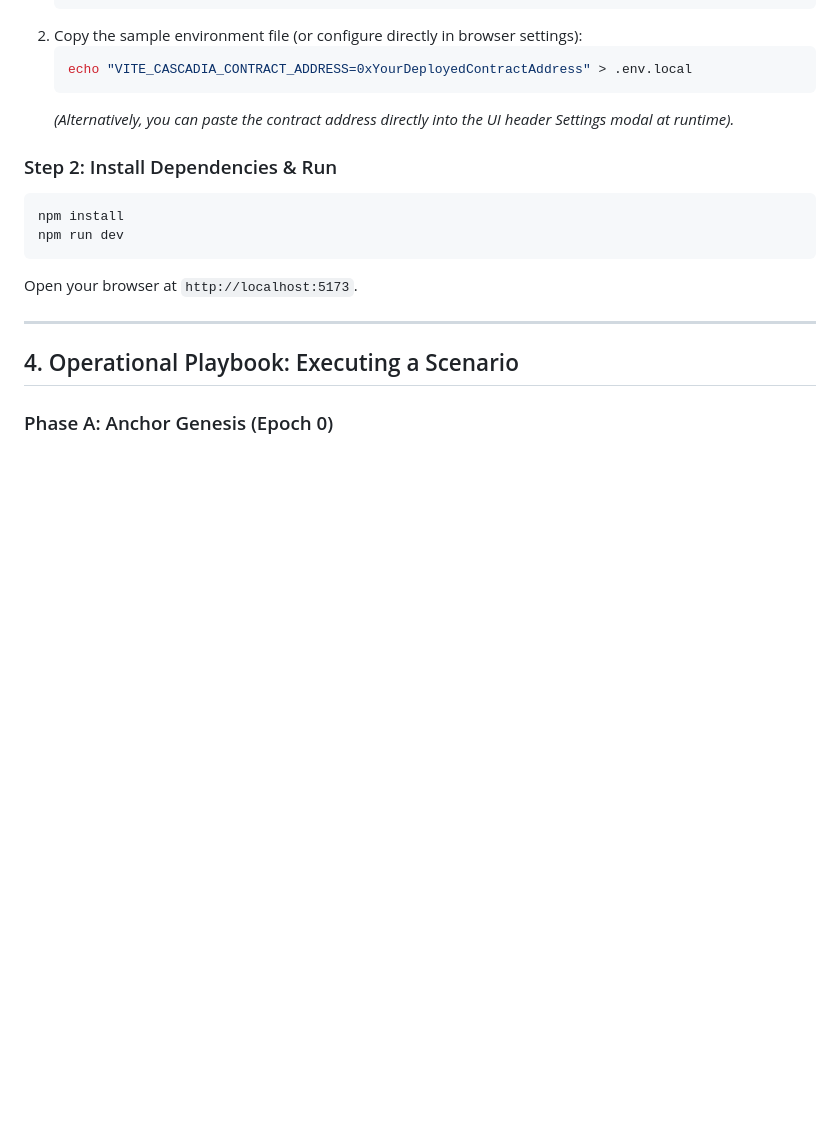
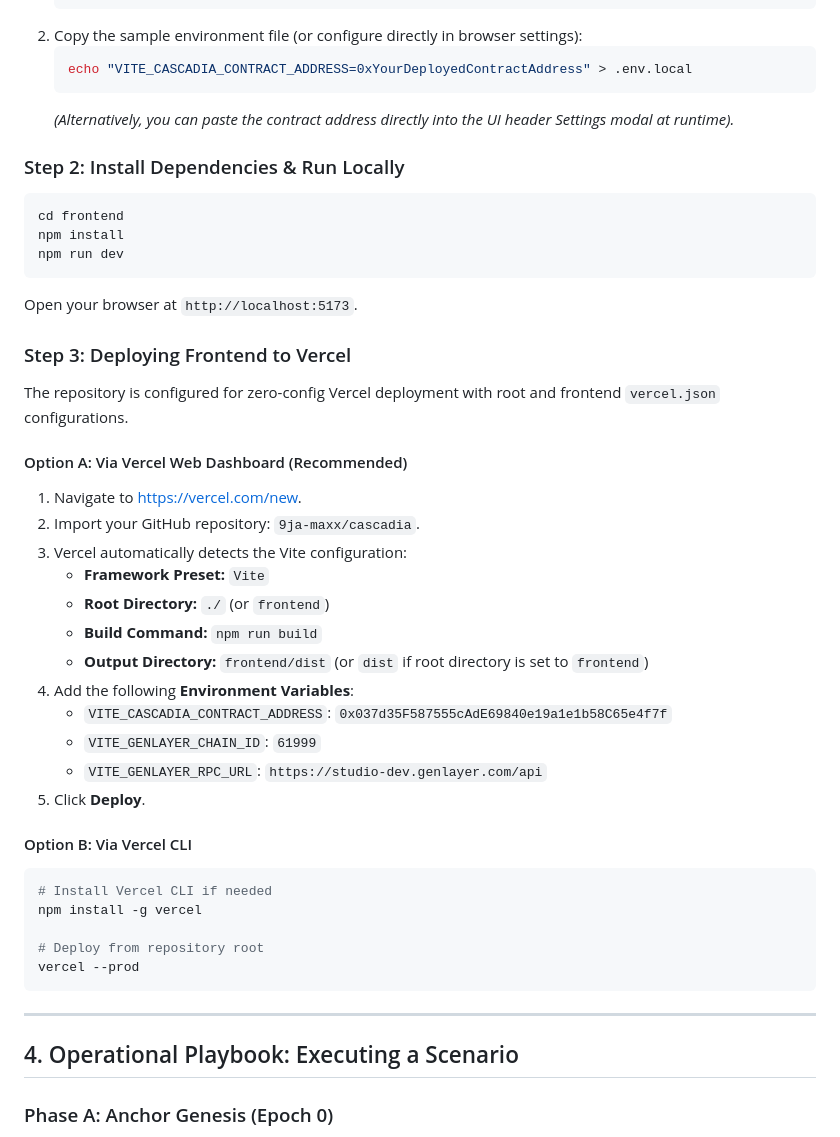
Before and after one commit to 9ja-maxx/cascadia, a Markdown page: docs/DEPLOYMENT_GUIDE.md, the part around the change. GitHub-like rendering; blank space fills up the shorter version.

````diff
--- a/docs/DEPLOYMENT_GUIDE.md
+++ b/docs/DEPLOYMENT_GUIDE.md
@@ -55,12 +55,40 @@ The frontend provides real-time SVG topological graph visualization, interactive
    ```
    *(Alternatively, you can paste the contract address directly into the UI header Settings modal at runtime).*
 
-### Step 2: Install Dependencies & Run
+### Step 2: Install Dependencies & Run Locally
 ```bash
+cd frontend
 npm install
 npm run dev
 ```
 Open your browser at `http://localhost:5173`.
+
+### Step 3: Deploying Frontend to Vercel
+
+The repository is configured for zero-config Vercel deployment with root and frontend `vercel.json` configurations.
+
+#### Option A: Via Vercel Web Dashboard (Recommended)
+1. Navigate to [https://vercel.com/new](https://vercel.com/new).
+2. Import your GitHub repository: `9ja-maxx/cascadia`.
+3. Vercel automatically detects the Vite configuration:
+   - **Framework Preset:** `Vite`
+   - **Root Directory:** `./` (or `frontend`)
+   - **Build Command:** `npm run build`
+   - **Output Directory:** `frontend/dist` (or `dist` if root directory is set to `frontend`)
+4. Add the following **Environment Variables**:
+   - `VITE_CASCADIA_CONTRACT_ADDRESS`: `0x037d35F587555cAdE69840e19a1e1b58C65e4f7f`
+   - `VITE_GENLAYER_CHAIN_ID`: `61999`
+   - `VITE_GENLAYER_RPC_URL`: `https://studio-dev.genlayer.com/api`
+5. Click **Deploy**.
+
+#### Option B: Via Vercel CLI
+```bash
+# Install Vercel CLI if needed
+npm install -g vercel
+
+# Deploy from repository root
+vercel --prod
+```
 
 ---
 
````
Also changed, not shown: README.md (+8 -1 lines).
